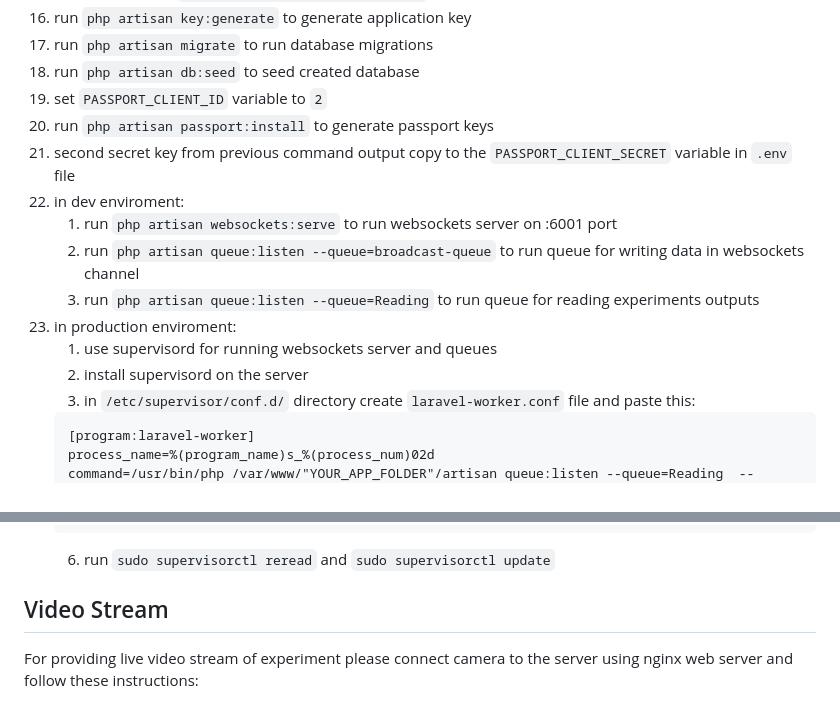
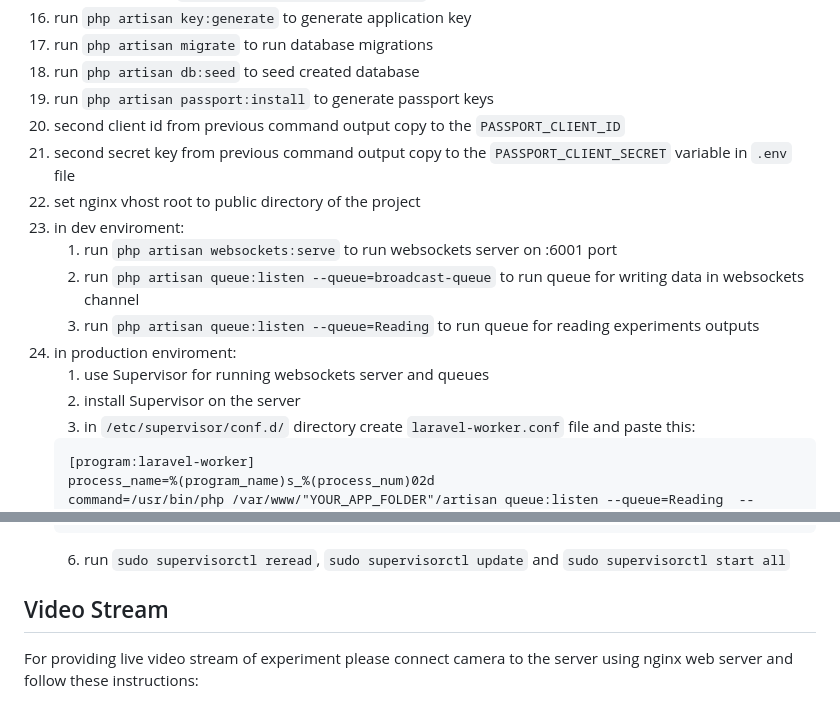
Before and after one commit to dushky/olm_experiment_api, a Markdown page: README.md, 2 parts joined by grey strips. Drawn GitHub-style.

Commit message:
docs: add new docs version

````diff
--- a/README.md
+++ b/README.md
@@ -27,16 +27,17 @@
 16. run ```php artisan key:generate``` to generate application key
 17. run ```php artisan migrate``` to run database migrations
 18. run ```php artisan db:seed``` to seed created database
-19. set ```PASSPORT_CLIENT_ID``` variable to ```2```
-20. run ```php artisan passport:install``` to generate passport keys
+19. run ```php artisan passport:install``` to generate passport keys
+20. second client id from previous command output copy to the ```PASSPORT_CLIENT_ID```
 21. second secret key from previous command output copy to the ```PASSPORT_CLIENT_SECRET``` variable in ```.env``` file
-22. in dev enviroment:
+22. set nginx vhost root to public directory of the project
+23. in dev enviroment:
     1. run ```php artisan websockets:serve``` to run websockets server on :6001 port
     2. run ```php artisan queue:listen --queue=broadcast-queue``` to run queue for writing data in websockets channel
     3. run ```php artisan queue:listen --queue=Reading``` to run queue for reading experiments outputs
-23. in production enviroment:
-    1. use supervisord for running websockets server and queues
-    2. install supervisord on the server
+24. in production enviroment:
+    1. use Supervisor for running websockets server and queues
+    2. install Supervisor on the server
     3. in ```/etc/supervisor/conf.d/``` directory create ```laravel-worker.conf``` file and paste this:
     ```
     [program:laravel-worker]
@@ -82,7 +83,8 @@
     stdout_logfile=/var/www/"YOUR_APP_FOLDER"/storage/logs/websockets.log
     stopwaitsecs=3600
     ```
-    6. run ```sudo supervisorctl reread``` and ```sudo supervisorctl update```
+    6. run ```sudo supervisorctl reread```, ```sudo supervisorctl update``` and ```sudo supervisorctl
+       start all```
 
 ## Video Stream
 
````
